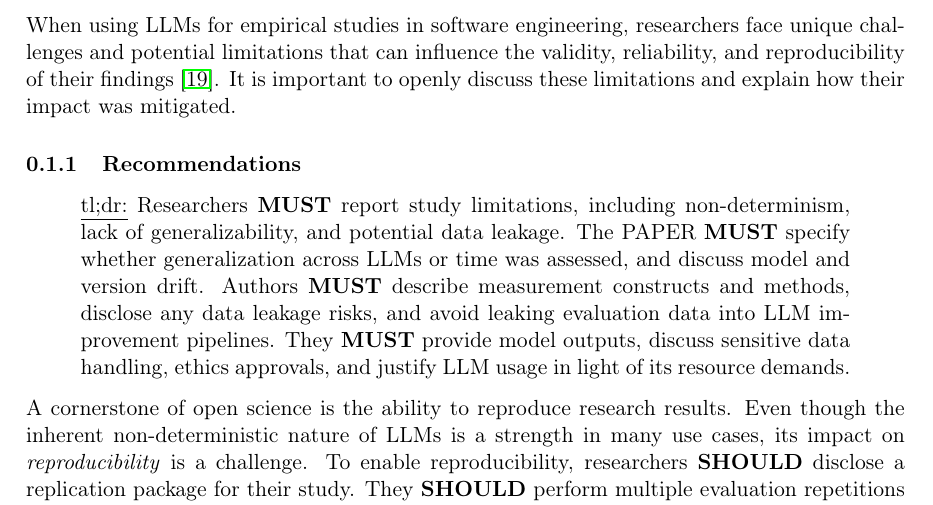
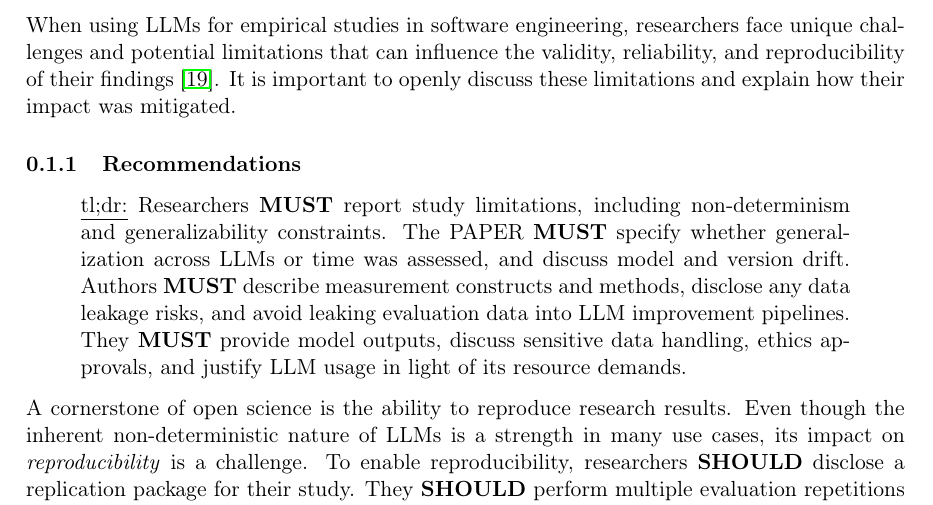
Before and after one commit to se-uhd/llm-guidelines-website, a LaTeX document (guidelines/_sources/08_report-limitations-and-mitigations.tex): part of page 1 of 7, cut so that both start at the same text. Compiled offline with pdfLaTeX.

Commit message:
Revise tl;dr

```diff
--- a/guidelines/_sources/08_report-limitations-and-mitigations.tex
+++ b/guidelines/_sources/08_report-limitations-and-mitigations.tex
@@ -10,7 +10,7 @@ It is important to openly discuss these limitations and explain how their impact
 \subsubsection{Recommendations}
 
 \begin{quote}
-\underline{tl;dr:} Researchers \must report study limitations, including non-determinism, lack of generalizability, and potential data leakage. The \paper \must specify whether generalization across LLMs or time was assessed, and discuss model and version drift. Authors \must describe measurement constructs and methods, disclose any data leakage risks, and avoid leaking evaluation data into LLM improvement pipelines. They \must provide model outputs, discuss sensitive data handling, ethics approvals, and justify LLM usage in light of its resource demands.
+\underline{tl;dr:} Researchers \must report study limitations, including non-determinism and generalizability constraints. The \paper~\must specify whether generalization across LLMs or time was assessed, and discuss model and version drift. Authors \must describe measurement constructs and methods, disclose any data leakage risks, and avoid leaking evaluation data into LLM improvement pipelines. They \must provide model outputs, discuss sensitive data handling, ethics approvals, and justify LLM usage in light of its resource demands.
 \end{quote}
 
 
```
